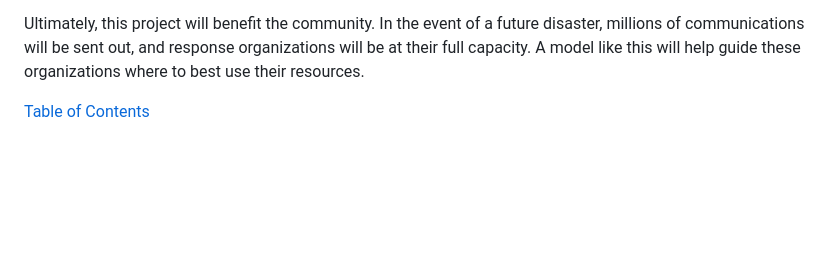
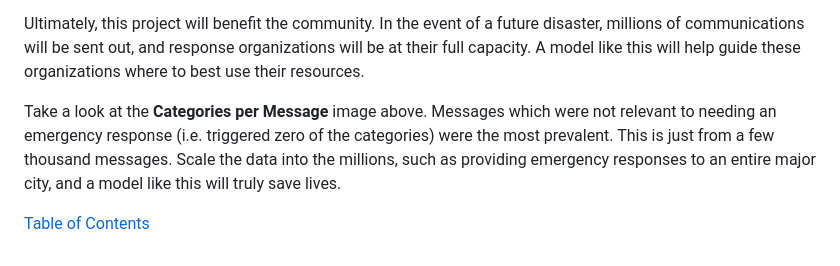
Before and after one commit to clickityKlein/Disaster-Response, a Markdown page: README.md, the part around the change. GitHub-like rendering; blank space fills up the shorter version.

```diff
--- a/README.md
+++ b/README.md
@@ -184,4 +184,9 @@ Ultimately, this project will benefit the community. In the event of a future di
 millions of communications will be sent out, and response organizations will be at their
 full capacity. A model like this will help guide these organizations where to best use their resources.
 
+Take a look at the **Categories per Message** image above. Messages which were not relevant to needing an
+emergency response (i.e. triggered zero of the categories) were the most prevalent. This is just from a
+few thousand messages. Scale the data into the millions, such as providing emergency responses to an entire
+major city, and a model like this will truly save lives.
+
 [Table of Contents](#table-of-contents)
```
